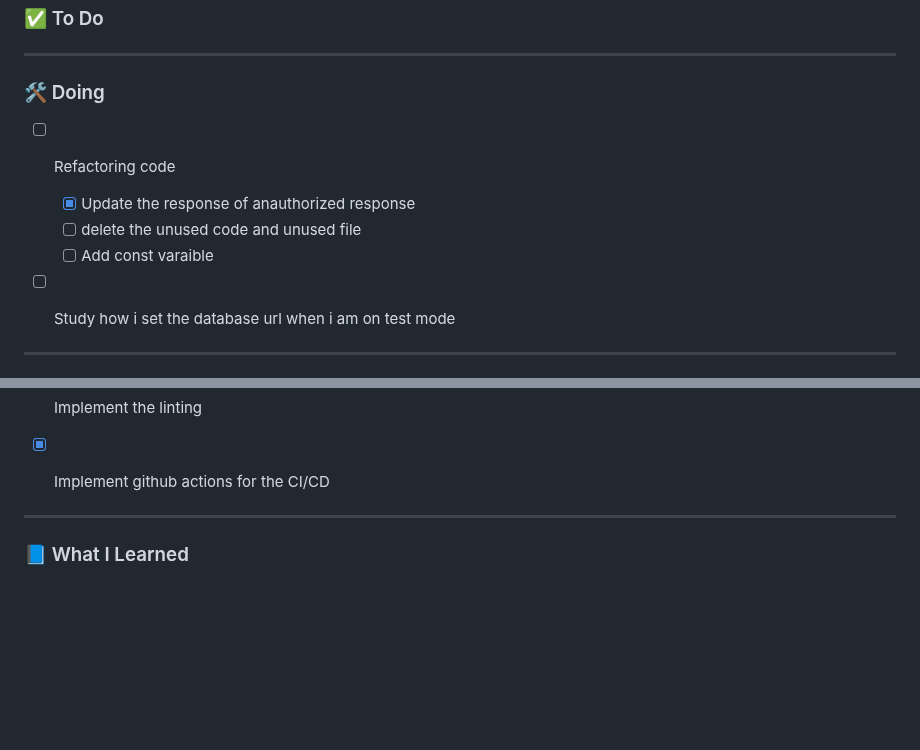
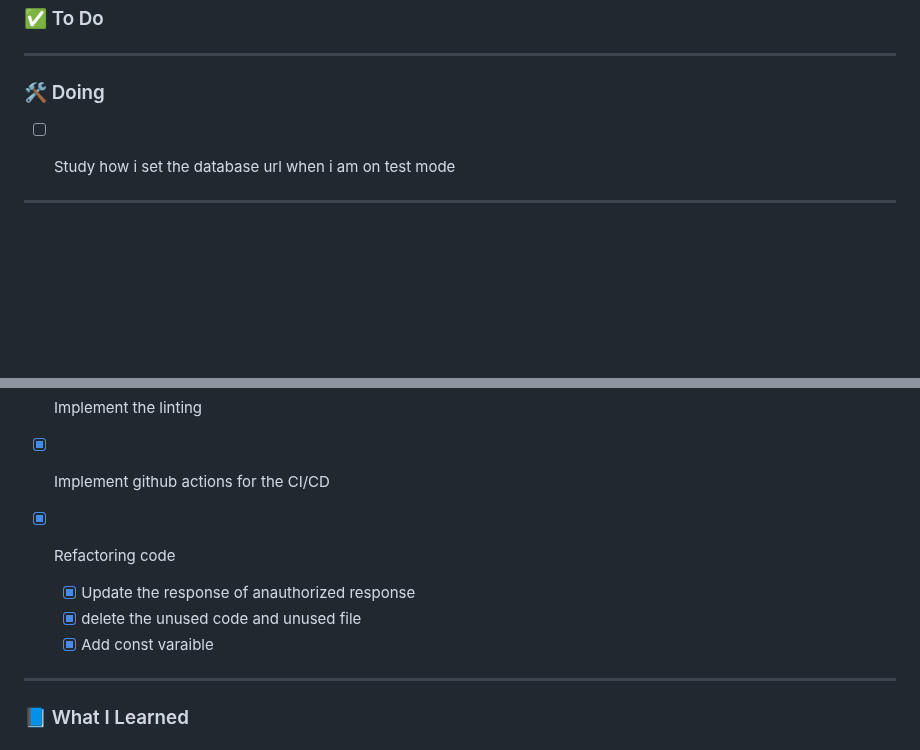
Before and after one commit to nasriblack/SoftBussBookingBack1.1, a Markdown page: README.md, 2 parts joined by grey strips. GitHub-like rendering; blank space fills up the shorter version.

Commit message:
mark as done

```diff
--- a/README.md
+++ b/README.md
@@ -36,10 +36,7 @@
 
 ### 🛠️ Doing
 
-- [ ] Refactoring code
-  -[X] Update the response of anauthorized response
-  -[ ] delete the unused code and unused file
-  -[ ] Add const varaible
+
 
 - [ ] Study how i set the database url when i am on test mode
 
@@ -141,6 +138,10 @@
 - [X] Implement the reservation unit test
 - [X] Implement the linting
 - [X] Implement github actions for the CI/CD
+- [X] Refactoring code
+  -[X] Update the response of anauthorized response
+  -[X] delete the unused code and unused file
+  -[X] Add const varaible
 
 ---
 
```
